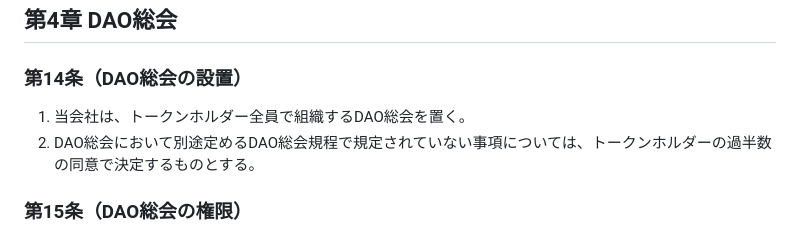
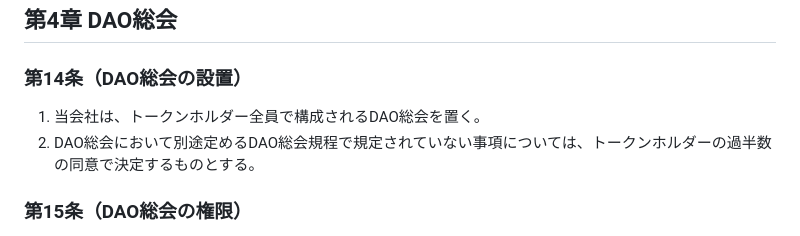
Before and after one commit to JarrySand/LLCDAO-byLaw, a Markdown page: 01_【社員権トークン＋ガバナンストークン】合同会社型DAO定款ひな形ver2.0.md, the part around the change. GitHub-like rendering.

```diff
--- a/01_【社員権トークン＋ガバナンストークン】合同会社型DAO定款ひな形ver2.0.md
+++ b/01_【社員権トークン＋ガバナンストークン】合同会社型DAO定款ひな形ver2.0.md
@@ -105,7 +105,7 @@
 
 ### 第14条（DAO総会の設置）
 
-1. 当会社は、トークンホルダー全員で組織するDAO総会を置く。
+1. 当会社は、トークンホルダー全員で構成されるDAO総会を置く。
 2. DAO総会において別途定めるDAO総会規程で規定されていない事項については、トークンホルダーの過半数の同意で決定するものとする。
 
 ### 第15条（DAO総会の権限）
```
